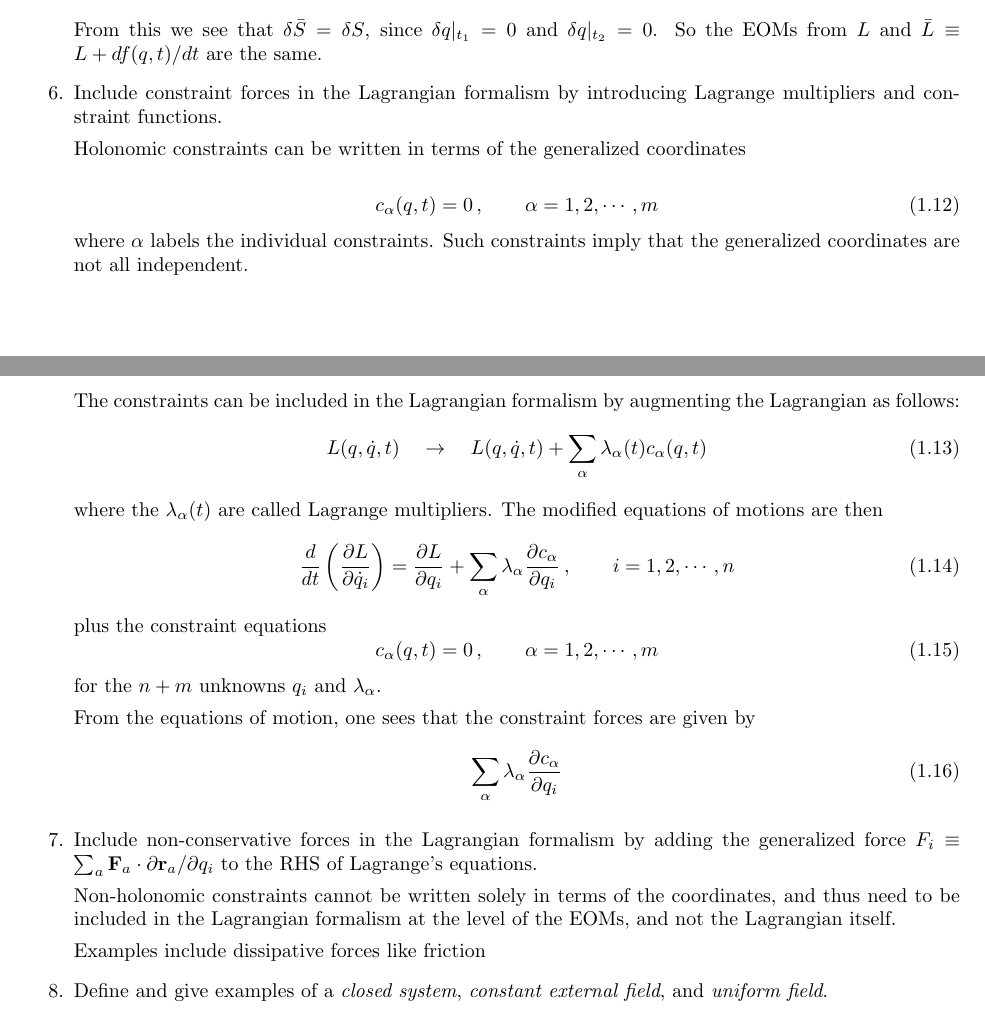
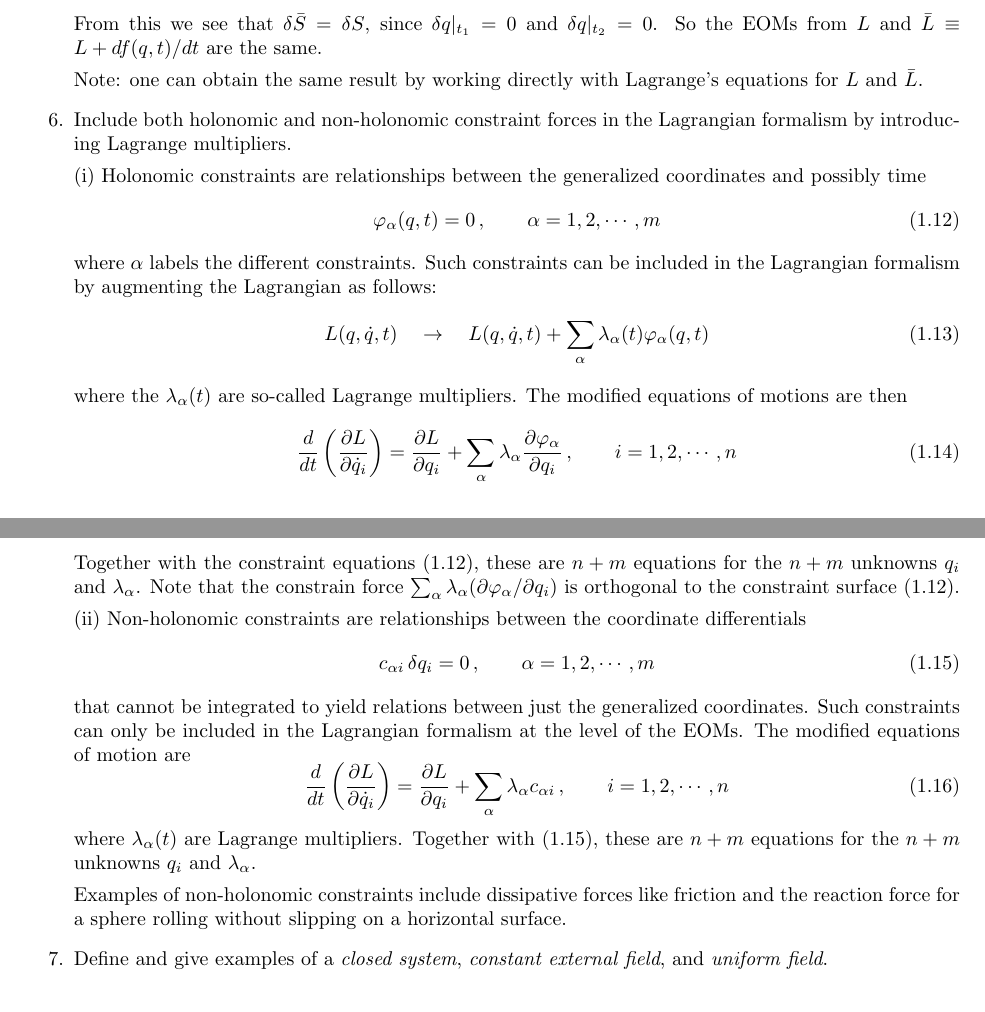
Before and after one commit to josephromano/share, a LaTeX document (PHYS5306/notes/answers.tex): two parts of pages 2 and 3 of 5, joined at a grey line, cut so that both start at the same text. Compiled offline with pdfLaTeX.

Commit message:
added text about holonomic and non-holonomic constraints

```diff
--- a/PHYS5306/notes/answers.tex
+++ b/PHYS5306/notes/answers.tex
@@ -153,69 +154,92 @@ vanishing:
 total time derivative $\d f(q,t)/\d t$ to $L$.
 
 Define
-
+%
 \be
 \bar{L}(q,\dot q,t) \equiv L(q,\dot q, t) + \frac{df(q,t)}{dt}
 \ee
-
+%
 Then
-
+%
 \be
 \bar{S}[q] \equiv \int_{t_1}^{t_2} dt\> \bar{L}(q,\dot q, t)
 = S[q] + f(q,t)\big|_{t_2} - f(q,t)\big|_{t_1}
 \ee
-
+%
 From this we see that $\delta \bar{S}=\delta S$, since $\delta
 q|_{t_1}=0$ and $\delta q|_{t_2}=0$.  So the EOMs from $L$ and
 $\bar{L}\equiv L + df(q,t)/dt$ are the same.
 
-\i Include constraint forces in the Lagrangian formalism by introducing
-Lagrange multipliers and constraint functions.
+Note: one can obtain the same result by working directly with
+Lagrange's equations for $L$ and $\bar L$.
 
-Holonomic constraints can be written in terms of the generalized coordinates
+\i Include both holonomic and non-holonomic constraint forces
+in the Lagrangian formalism by introducing Lagrange multipliers.
 
+(i) Holonomic constraints are relationships between the generalized
+coordinates and possibly time
+%
 \be
-c_{\alpha}(q, t) = 0\,,
-\qquad \alpha = 1,2,\cdots, m
+\varphi_\alpha(q,t)=0\,,
+\qquad \alpha=1,2,\cdots,m
+\label{e:holonomic}
 \ee
-where $\alpha$ labels the individual constraints.  Such constraints
-imply that the generalized coordinates are not all independent.
-
-The constraints can be included in the Lagrangian formalism by augmenting the Lagrangian as follows:
+%
+where $\alpha$ labels the different constraints.
+Such constraints can be included in the Lagrangian formalism
+by augmenting the Lagrangian as follows:
+%
 \be
 L(q,\dot q, t)
 \quad \rightarrow\quad
-L(q,\dot q, t) + \sum_\alpha \lambda_\alpha(t) c_\alpha(q,t)
+L(q,\dot q, t) + \sum_\alpha \lambda_\alpha(t) \varphi_\alpha(q,t)
 \ee
-where the $\lambda_\alpha(t)$ are called Lagrange multipliers.  The
+%
+where the $\lambda_\alpha(t)$ are so-called Lagrange multipliers.  The
 modified equations of motions are then
+%
 \be
 \frac{d}{dt}\left(\frac{\partial L}{\partial \dot q_i}\right)
-= \frac{\partial L}{\partial q_i} + \sum_\alpha \lambda_\alpha\frac{\partial c_\alpha}{\partial q_i}\,,
+= \frac{\partial L}{\partial q_i} + \sum_\alpha
+\lambda_\alpha\frac{\partial\varphi_\alpha}{\partial q_i}\,,
 \qquad i = 1,2,\cdots, n
 \ee
-plus the constraint equations
+%
+Together with the constraint equations \eqref{e:holonomic}, these are $n+m$
+equations for the $n+m$ unknowns $q_i$ and $\lambda_\alpha$.
+Note that the constrain force
+$\sum_\alpha \lambda_\alpha (\partial \varphi_\alpha/\partial q_i)$ is
+orthogonal to the constraint surface \eqref{e:holonomic}.
+
+(ii) Non-holonomic constraints are relationships between the coordinate
+differentials
+%
 \be
-c_\alpha(q,t) = 0\,,
-\qquad \alpha =1,2,\cdots, m
+c_{\alpha i}\,\delta q_i = 0\,,
+\qquad \alpha = 1,2,\cdots, m
+\label{e:nonholonomic}
 \ee
+%
+that cannot be integrated to yield relations between just the
+generalized coordinates.
+Such constraints can only be included in the Lagrangian formalism at
+the level of the EOMs.
+The modified equations of motion are
+%
+\be
+\frac{d}{dt}\left(\frac{\partial L}{\partial \dot q_i}\right)
+= \frac{\partial L}{\partial q_i} +
+\sum_\alpha \lambda_\alpha c_{\alpha i}\,,
+\qquad i=1,2,\cdots, n
+\ee
+%
+where $\lambda_\alpha(t)$ are Lagrange multipliers.
+Together with \eqref{e:nonholonomic}, these are $n+m$ equations
 for the $n+m$ unknowns $q_i$ and $\lambda_\alpha$.
 
-From the equations of motion, one sees that the constraint forces are given by
-\be
-\sum_\alpha \lambda_\alpha\frac{\partial c_\alpha}{\partial q_i}
-\ee
-
-\i Include non-conservative forces in the Lagrangian formalism
-by adding the generalized force
-$F_i\equiv\sum_a \vec{F}_a\cdot \partial \vec r_a/\partial q_i$
-to the RHS of Lagrange's equations.
-
-Non-holonomic constraints cannot be written solely in terms of the
-coordinates, and thus need to be included in the Lagrangian formalism
-at the level of the EOMs, and not the Lagrangian itself.
-
-Examples include dissipative forces like friction
+Examples of non-holonomic constraints include dissipative
+forces like friction and the reaction force for a
+sphere rolling without slipping on a horizontal surface.
 
 \i Define and give examples of a {\em closed system},
 {\em constant external field}, and {\em uniform field}.
```
Also changed, not shown: PHYS5306/notes/answers.tex (17 more changed lines).
